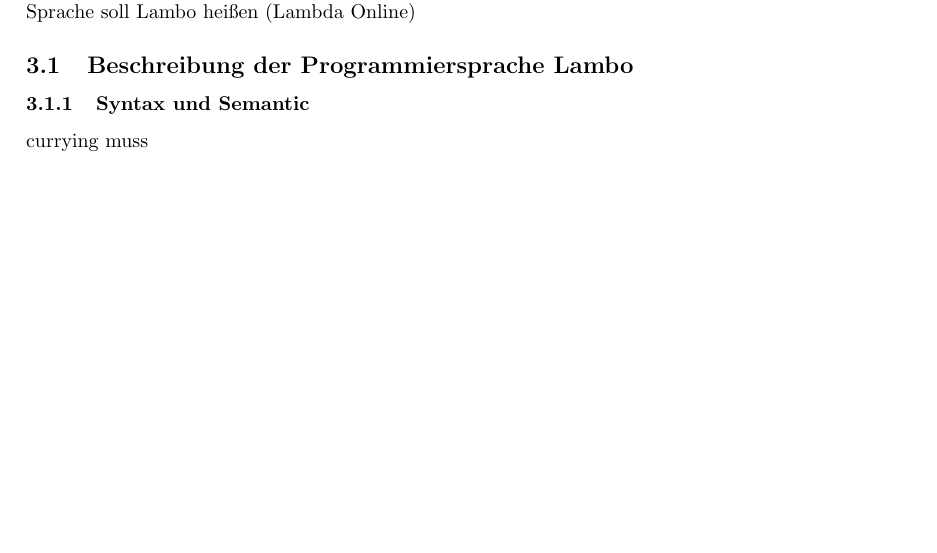
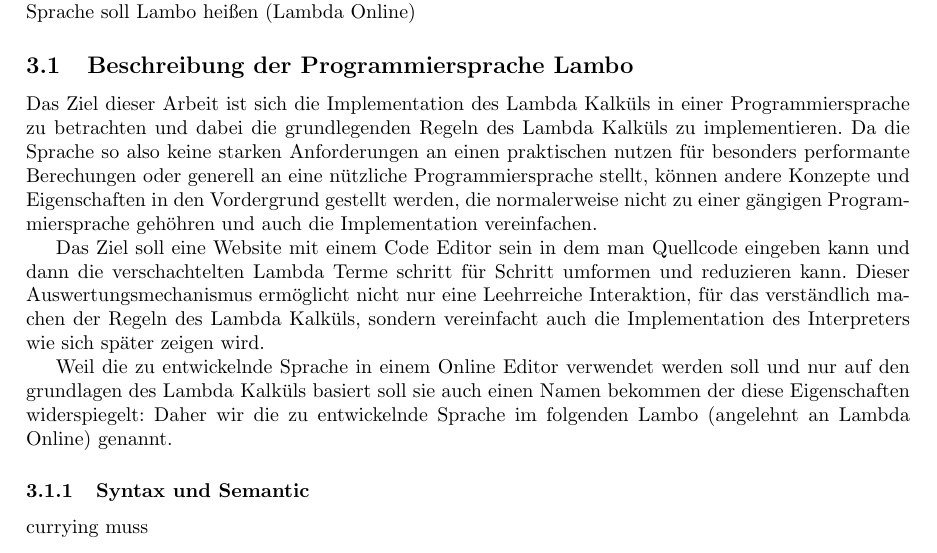
Before and after one commit to marvinmielchen/lambda-online, a LaTeX document (latex/seminararbeit.tex): part of page 6 of 6 before the commit and part of page 6 of 7 after it, cut so that both start at the same text, the shorter picture padded with empty space. Compiled offline with pdfLaTeX.

Commit message:
Add description of Lambo programming language

```diff
--- a/latex/seminararbeit.tex
+++ b/latex/seminararbeit.tex
@@ -203,6 +203,14 @@ Daher wurde hier auch der unübliche Begriff eines transformierenden Interpreter
 
 \subsection{Beschreibung der Programmiersprache Lambo}
 
+Das Ziel dieser Arbeit ist sich die Implementation des Lambda Kalküls in einer Programmiersprache zu betrachten und dabei die grundlegenden Regeln des Lambda Kalküls zu implementieren. Da die Sprache so also keine starken Anforderungen an einen praktischen nutzen für besonders performante Berechungen oder generell an eine nützliche Programmiersprache stellt, können andere Konzepte und Eigenschaften in den Vordergrund gestellt werden, die normalerweise nicht zu einer gängigen Programmiersprache gehöhren und auch die Implementation vereinfachen.
+
+Das Ziel soll eine Website mit einem Code Editor sein in dem man Quellcode eingeben kann und dann die verschachtelten Lambda Terme schritt für Schritt umformen und reduzieren kann. Dieser Auswertungsmechanismus ermöglicht nicht nur eine Leehrreiche Interaktion, für das verständlich machen der Regeln des Lambda Kalküls, sondern vereinfacht auch die Implementation des Interpreters wie sich später zeigen wird.
+
+Weil die zu entwickelnde Sprache in einem Online Editor verwendet werden soll und nur auf den grundlagen des Lambda Kalküls basiert soll sie auch einen Namen bekommen der diese Eigenschaften widerspiegelt:
+Daher wir die zu entwickelnde Sprache im folgenden Lambo (angelehnt an Lambda Online) genannt.
+
+
 \subsubsection{Syntax und Semantic}
 
 currying muss
```
